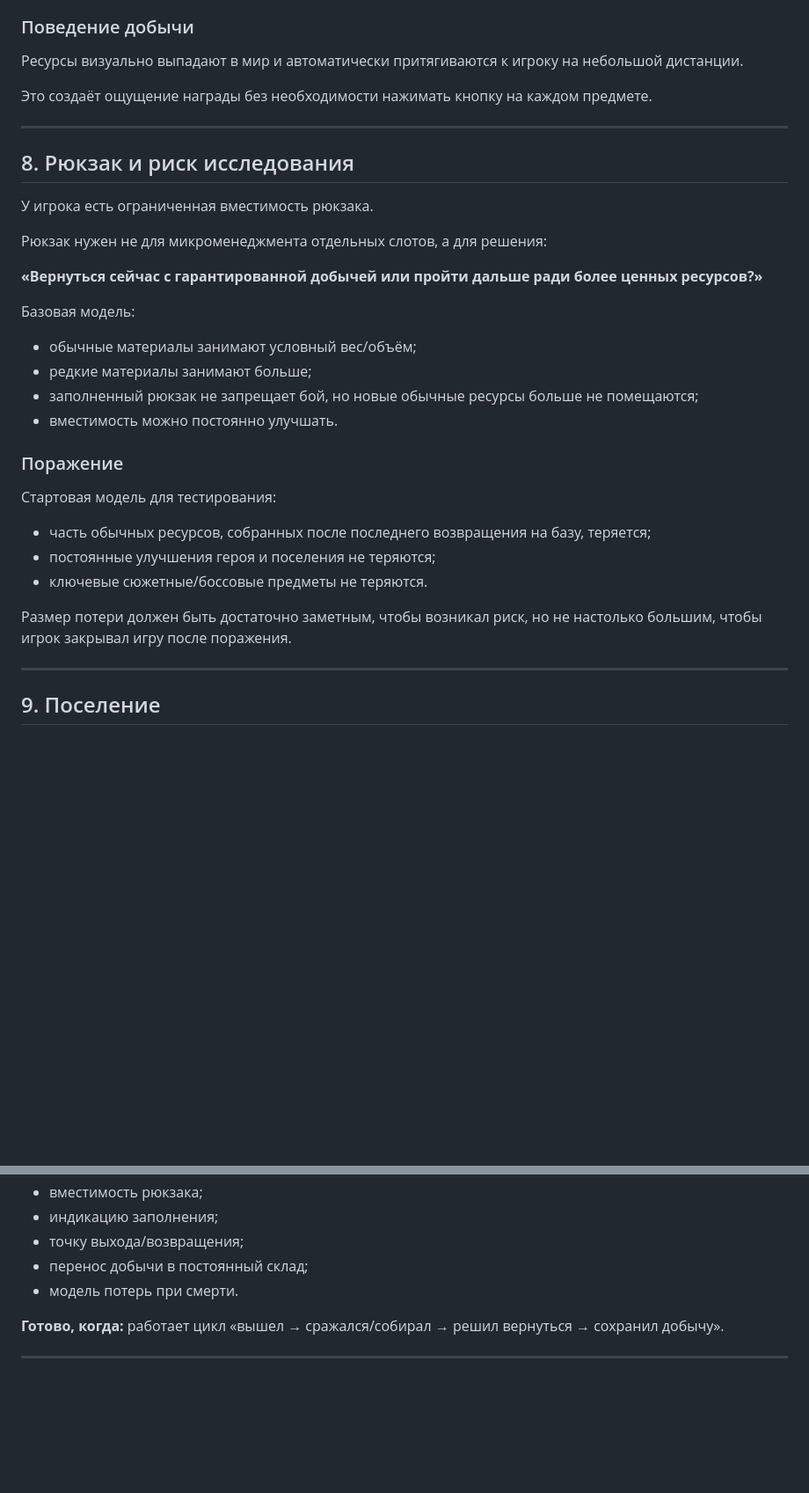
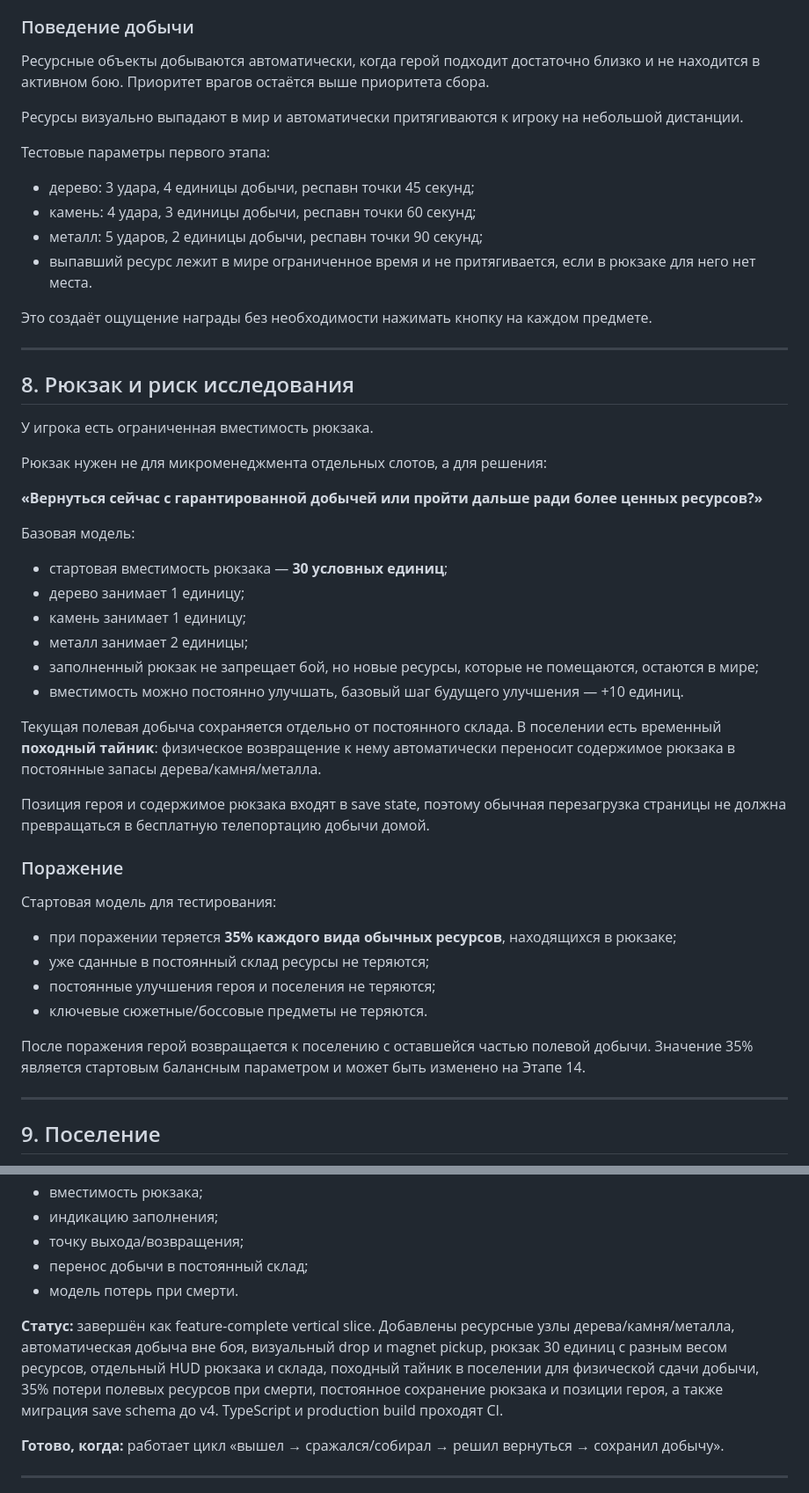
Before and after one commit to dkkniazev/ruinstead, a Markdown page: README.md, 2 parts joined by grey strips. Shown at 88% size. Drawn GitHub-style; blank space fills up the shorter version.

Commit message:
docs: complete gathering backpack and return stage

```diff
--- a/README.md
+++ b/README.md
@@ -451,8 +451,17 @@ Ruinstead — казуальная 2.5D action / gathering / rebuilding игра
 
 ### Поведение добычи
 
+Ресурсные объекты добываются автоматически, когда герой подходит достаточно близко и не находится в активном бою. Приоритет врагов остаётся выше приоритета сбора.
+
 Ресурсы визуально выпадают в мир и автоматически притягиваются к игроку на небольшой дистанции.
 
+Тестовые параметры первого этапа:
+
+- дерево: 3 удара, 4 единицы добычи, респавн точки 45 секунд;
+- камень: 4 удара, 3 единицы добычи, респавн точки 60 секунд;
+- металл: 5 ударов, 2 единицы добычи, респавн точки 90 секунд;
+- выпавший ресурс лежит в мире ограниченное время и не притягивается, если в рюкзаке для него нет места.
+
 Это создаёт ощущение награды без необходимости нажимать кнопку на каждом предмете.
 
 ---
@@ -467,20 +476,27 @@ Ruinstead — казуальная 2.5D action / gathering / rebuilding игра
 
 Базовая модель:
 
-- обычные материалы занимают условный вес/объём;
-- редкие материалы занимают больше;
-- заполненный рюкзак не запрещает бой, но новые обычные ресурсы больше не помещаются;
-- вместимость можно постоянно улучшать.
+- стартовая вместимость рюкзака — **30 условных единиц**;
+- дерево занимает 1 единицу;
+- камень занимает 1 единицу;
+- металл занимает 2 единицы;
+- заполненный рюкзак не запрещает бой, но новые ресурсы, которые не помещаются, остаются в мире;
+- вместимость можно постоянно улучшать, базовый шаг будущего улучшения — +10 единиц.
+
+Текущая полевая добыча сохраняется отдельно от постоянного склада. В поселении есть временный **походный тайник**: физическое возвращение к нему автоматически переносит содержимое рюкзака в постоянные запасы дерева/камня/металла.
+
+Позиция героя и содержимое рюкзака входят в save state, поэтому обычная перезагрузка страницы не должна превращаться в бесплатную телепортацию добычи домой.
 
 ### Поражение
 
 Стартовая модель для тестирования:
 
-- часть обычных ресурсов, собранных после последнего возвращения на базу, теряется;
+- при поражении теряется **35% каждого вида обычных ресурсов**, находящихся в рюкзаке;
+- уже сданные в постоянный склад ресурсы не теряются;
 - постоянные улучшения героя и поселения не теряются;
 - ключевые сюжетные/боссовые предметы не теряются.
 
-Размер потери должен быть достаточно заметным, чтобы возникал риск, но не настолько большим, чтобы игрок закрывал игру после поражения.
+После поражения герой возвращается к поселению с оставшейся частью полевой добычи. Значение 35% является стартовым балансным параметром и может быть изменено на Этапе 14.
 
 ---
 
@@ -1138,6 +1154,8 @@ UI должен масштабироваться под разные соотн
 - перенос добычи в постоянный склад;
 - модель потерь при смерти.
 
+**Статус:** завершён как feature-complete vertical slice. Добавлены ресурсные узлы дерева/камня/металла, автоматическая добыча вне боя, визуальный drop и magnet pickup, рюкзак 30 единиц с разным весом ресурсов, отдельный HUD рюкзака и склада, походный тайник в поселении для физической сдачи добычи, 35% потери полевых ресурсов при смерти, постоянное сохранение рюкзака и позиции героя, а также миграция save schema до v4. TypeScript и production build проходят CI.
+
 **Готово, когда:** работает цикл «вышел → сражался/собирал → решил вернуться → сохранил добычу».
 
 ---
```
Also changed, not shown: other parts of README.md (+1 -1 lines).
